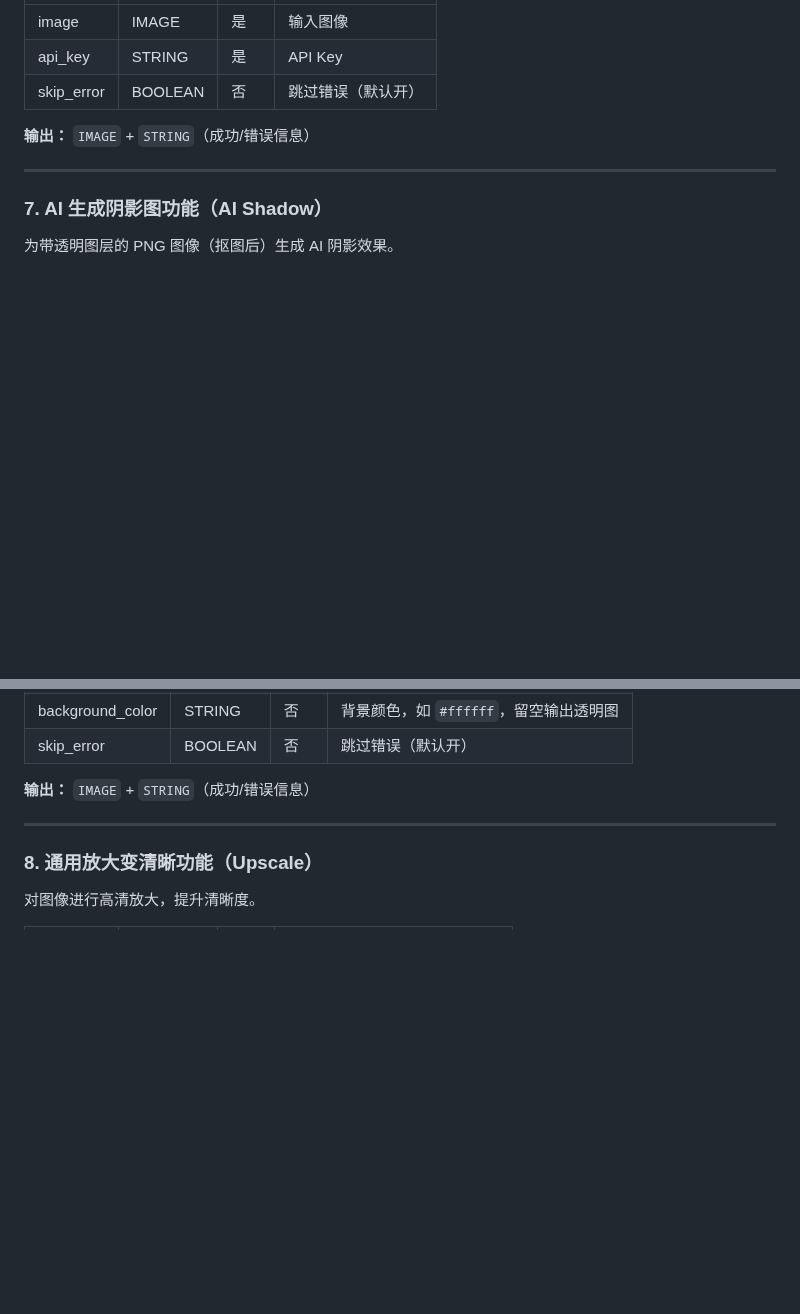
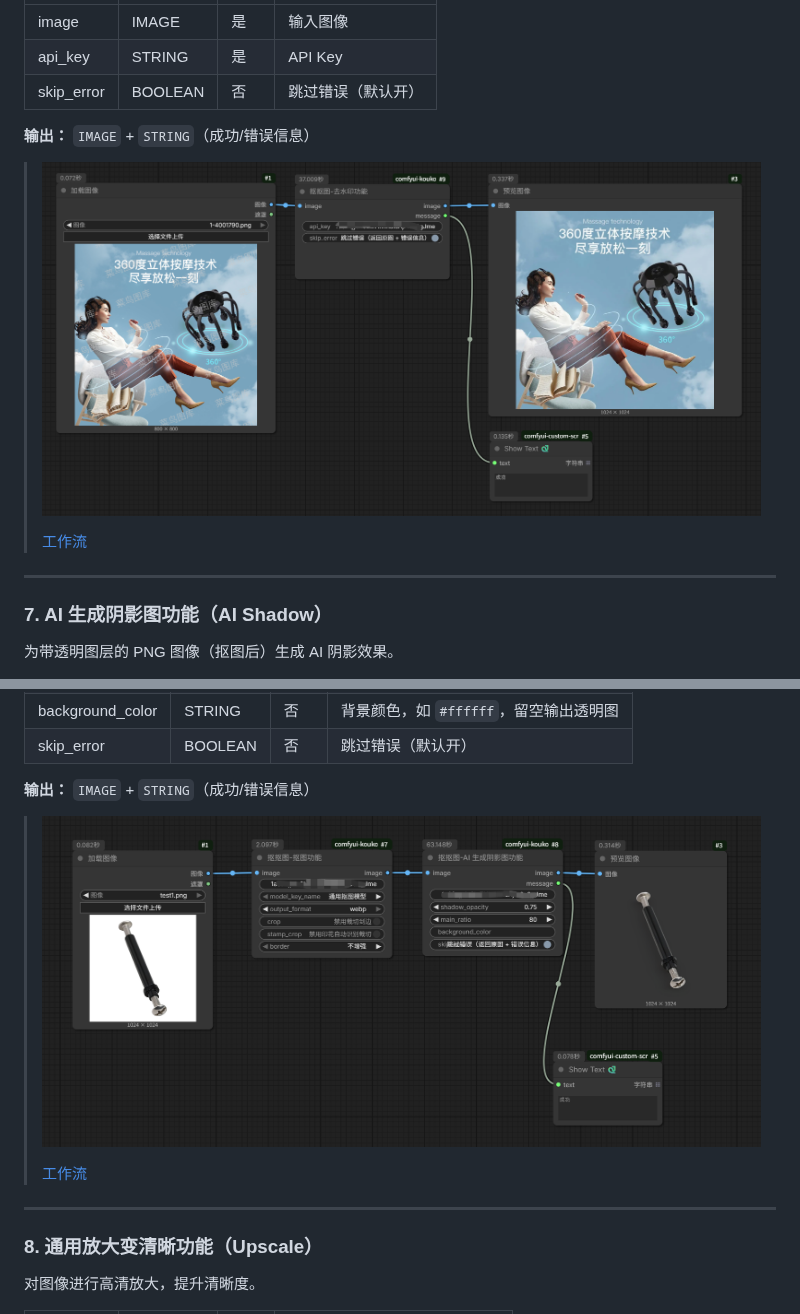
Before and after one commit to zhenzi0322/comfyui-koukoutu, a Markdown page: README.md, 2 parts joined by grey strips. GitHub-like rendering; pictures changed too: images/image-shadow-v3.png (added), images/image-watermark.png (added); blank space fills up the shorter version.

```diff
--- a/README.md
+++ b/README.md
@@ -153,6 +153,10 @@
 
 **输出：** `IMAGE` + `STRING`（成功/错误信息）
 
+> ![](./images/image-watermark.png)
+>
+> [工作流](./workflows/image-watermark.json)
+
 ---
 
 ### 7. AI 生成阴影图功能（AI Shadow）
@@ -169,6 +173,10 @@
 | skip_error | BOOLEAN | 否 | 跳过错误（默认开） |
 
 **输出：** `IMAGE` + `STRING`（成功/错误信息）
+
+> ![](./images/image-shadow-v3.png)
+>
+> [工作流](./workflows/image-shadow-v3.json)
 
 ---
 
```
Also changed, not shown: 2 other files.
